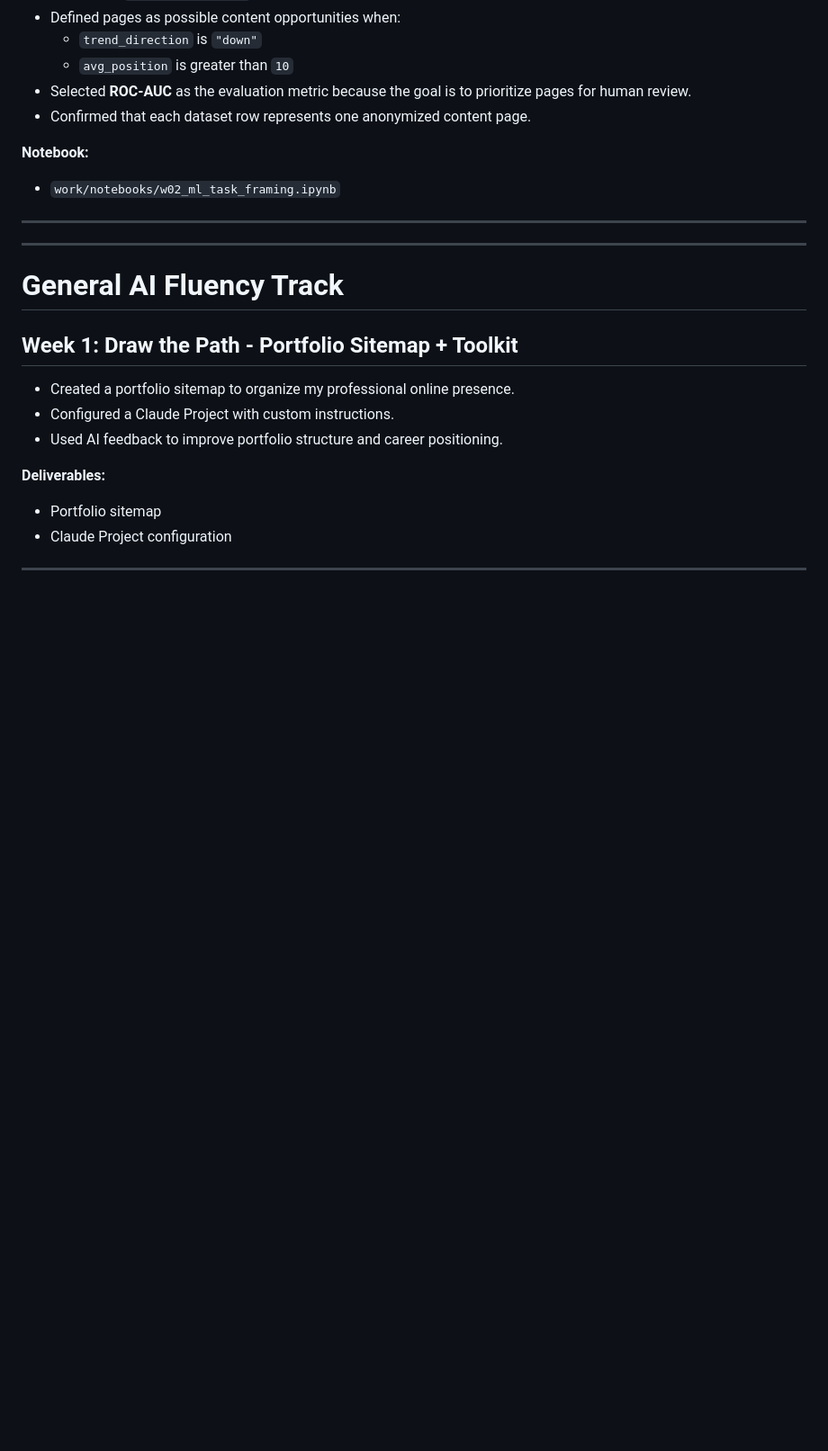
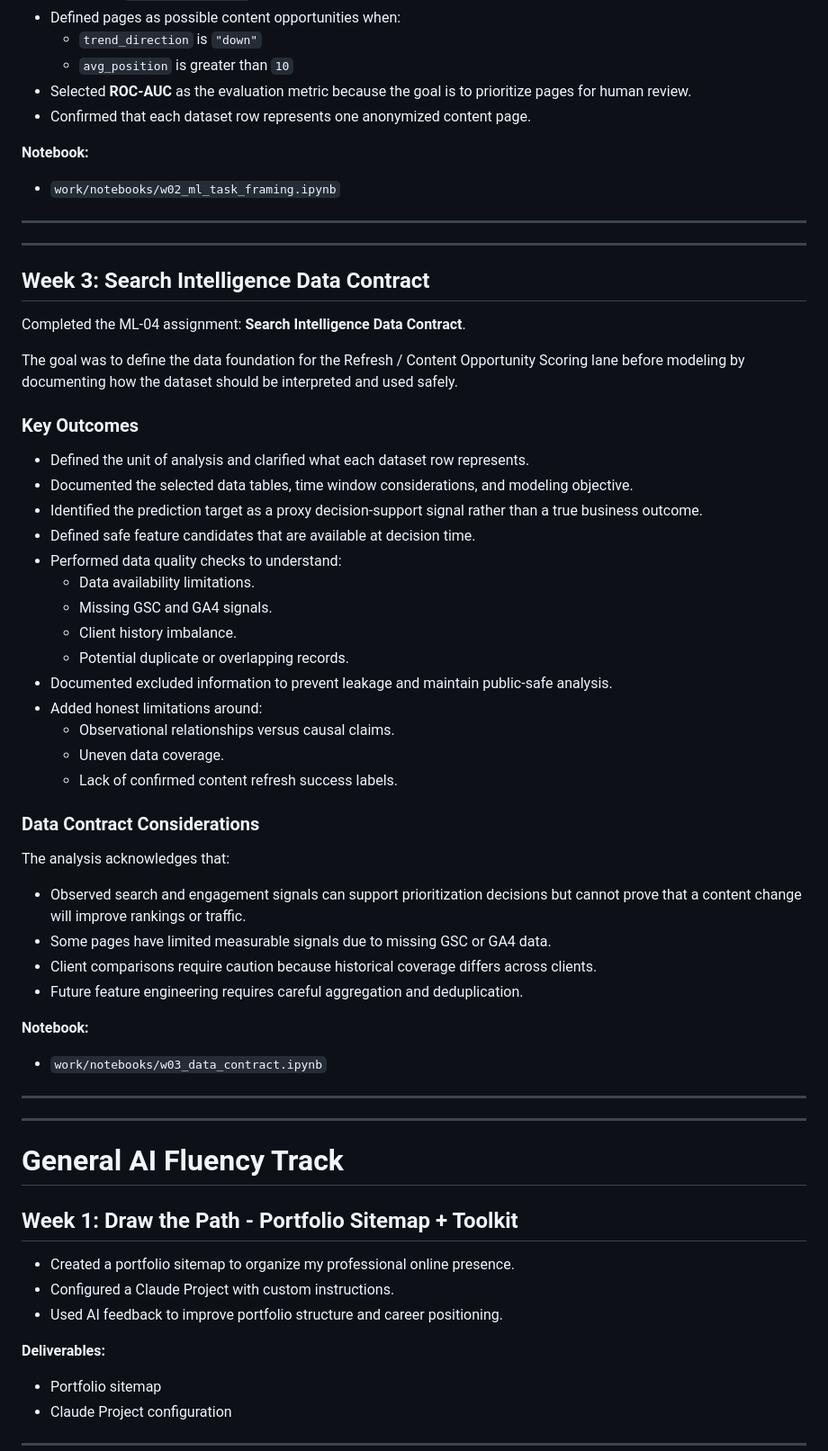
Before and after one commit to Jacky-gif310/flyrank-ml-internship, a Markdown page: README.md, the part around the change. Shown at 90% size. Rendered like a GitHub page; blank space fills up the shorter version.

```diff
--- a/README.md
+++ b/README.md
@@ -82,6 +82,45 @@ The goal was to transform the Refresh / Content Opportunity Scoring idea into a
 **Notebook:**
 
 * `work/notebooks/w02_ml_task_framing.ipynb`
+
+---
+---
+
+## Week 3: Search Intelligence Data Contract
+
+Completed the ML-04 assignment: **Search Intelligence Data Contract**.
+
+The goal was to define the data foundation for the Refresh / Content Opportunity Scoring lane before modeling by documenting how the dataset should be interpreted and used safely.
+
+### Key Outcomes
+
+* Defined the unit of analysis and clarified what each dataset row represents.
+* Documented the selected data tables, time window considerations, and modeling objective.
+* Identified the prediction target as a proxy decision-support signal rather than a true business outcome.
+* Defined safe feature candidates that are available at decision time.
+* Performed data quality checks to understand:
+  * Data availability limitations.
+  * Missing GSC and GA4 signals.
+  * Client history imbalance.
+  * Potential duplicate or overlapping records.
+* Documented excluded information to prevent leakage and maintain public-safe analysis.
+* Added honest limitations around:
+  * Observational relationships versus causal claims.
+  * Uneven data coverage.
+  * Lack of confirmed content refresh success labels.
+
+### Data Contract Considerations
+
+The analysis acknowledges that:
+
+* Observed search and engagement signals can support prioritization decisions but cannot prove that a content change will improve rankings or traffic.
+* Some pages have limited measurable signals due to missing GSC or GA4 data.
+* Client comparisons require caution because historical coverage differs across clients.
+* Future feature engineering requires careful aggregation and deduplication.
+
+**Notebook:**
+
+* `work/notebooks/w03_data_contract.ipynb`
 
 ---
 ---
```
